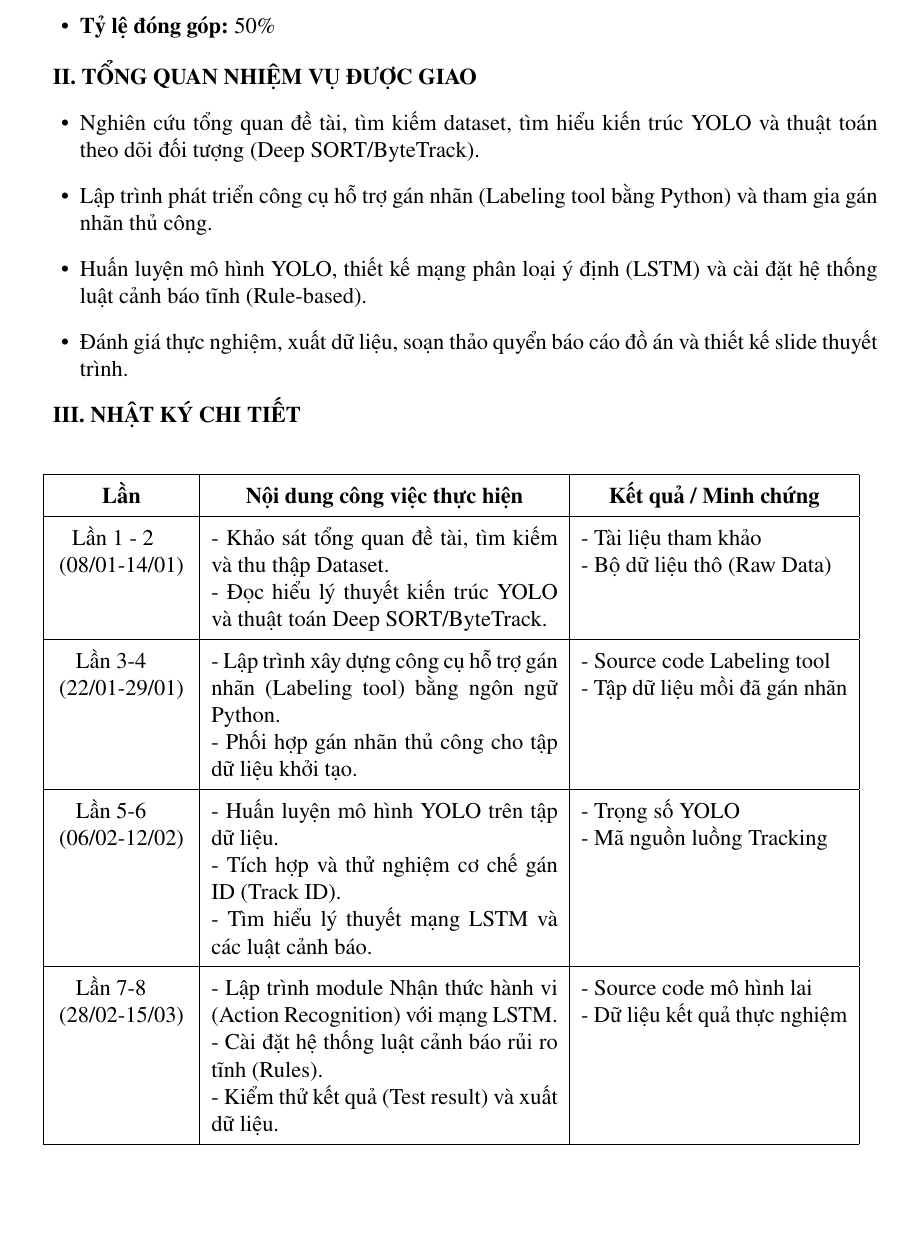
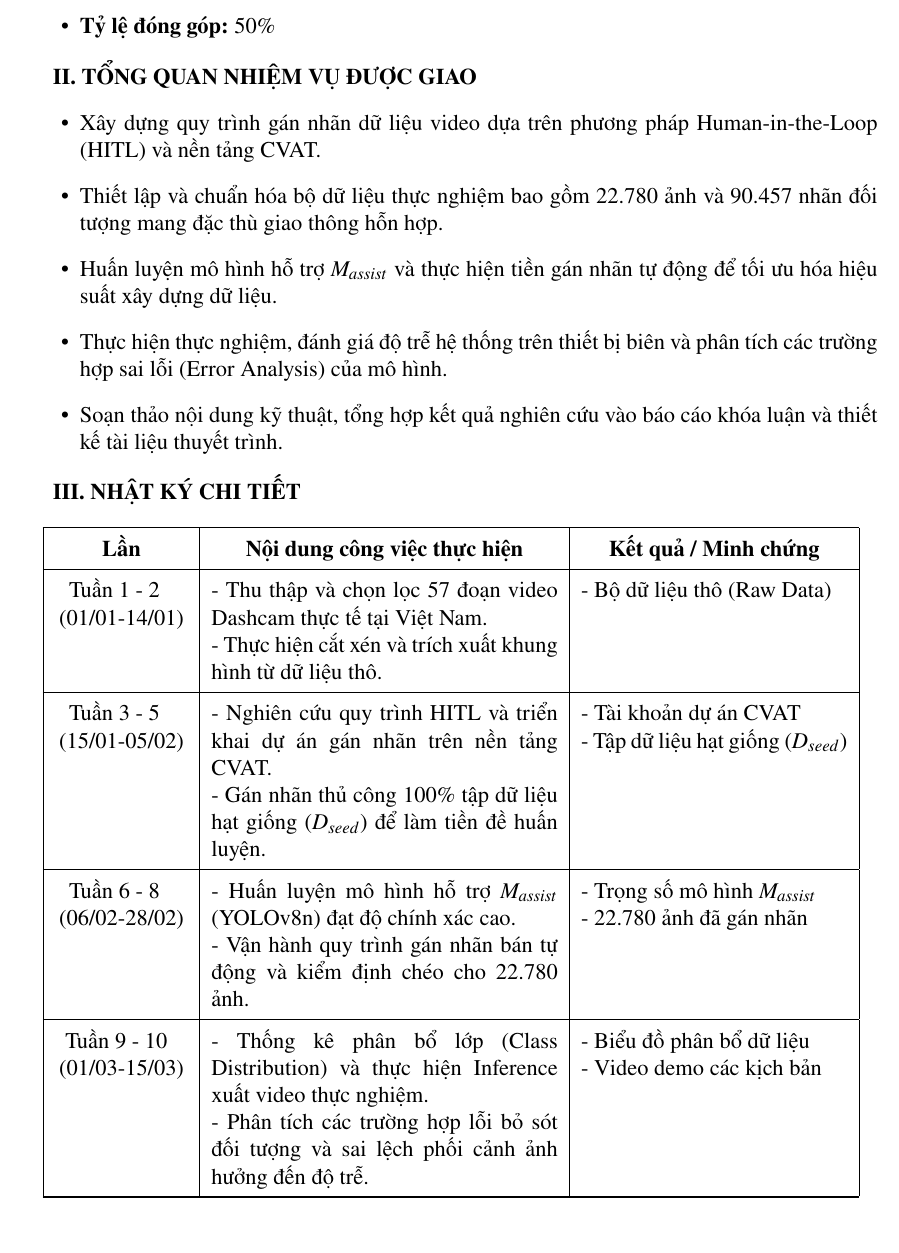
Before and after one commit to hieuphampm/Early-Detection-of-Vehicles-Cut-in-Maneuvers-in-Mixed-Traffic, a LaTeX thesis (Thesis/appendix/appendix_sieu.tex): part of page 2 of 3, cut so that both start at the same text. Compiled offline with pdfLaTeX.

Commit message:
add work_sieu

```diff
--- a/Thesis/appendix/appendix_sieu.tex
+++ b/Thesis/appendix/appendix_sieu.tex
@@ -64,7 +64,7 @@
 \fancyhf{}
 \fancyhead[L]{Khóa luận tốt nghiệp}
 \fancyhead[R]{\nouppercase{\leftmark}}
-\fancyfoot[L]{Phạm Phước Minh Hiếu - Công nghệ Thông tin - Khoa Công nghệ}
+\fancyfoot[L]{Cao Sỹ Siêu - Công nghệ Thông tin - Khoa Công nghệ}
 \fancyfoot[R]{\thepage/\pageref{LastPage}}
 
 % ========================================================
@@ -147,10 +147,11 @@
 
 \textbf{II. TỔNG QUAN NHIỆM VỤ ĐƯỢC GIAO}
 \begin{itemize}
-	\item Nghiên cứu tổng quan đề tài, tìm kiếm dataset, tìm hiểu kiến trúc YOLO và thuật toán theo dõi đối tượng (Deep SORT/ByteTrack).
-	\item Lập trình phát triển công cụ hỗ trợ gán nhãn (Labeling tool bằng Python) và tham gia gán nhãn thủ công.
-	\item Huấn luyện mô hình YOLO, thiết kế mạng phân loại ý định (LSTM) và cài đặt hệ thống luật cảnh báo tĩnh (Rule-based).
-	\item Đánh giá thực nghiệm, xuất dữ liệu, soạn thảo quyển báo cáo đồ án và thiết kế slide thuyết trình.
+    \item Xây dựng quy trình gán nhãn dữ liệu video dựa trên phương pháp Human-in-the-Loop (HITL) và nền tảng CVAT.
+    \item Thiết lập và chuẩn hóa bộ dữ liệu thực nghiệm bao gồm 22.780 ảnh và 90.457 nhãn đối tượng mang đặc thù giao thông hỗn hợp.
+    \item Huấn luyện mô hình hỗ trợ $M_{assist}$ và thực hiện tiền gán nhãn tự động để tối ưu hóa hiệu suất xây dựng dữ liệu.
+    \item Thực hiện thực nghiệm, đánh giá độ trễ hệ thống trên thiết bị biên và phân tích các trường hợp sai lỗi (Error Analysis) của mô hình.
+    \item Soạn thảo nội dung kỹ thuật, tổng hợp kết quả nghiên cứu vào báo cáo khóa luận và thiết kế tài liệu thuyết trình.
 \end{itemize}
 
 \textbf{III. NHẬT KÝ CHI TIẾT}
@@ -159,4 +159,5 @@
 \renewcommand{\arraystretch}{1.5}
+\centering
 \begin{longtable}{|>{\centering\arraybackslash}p{2.5cm}|p{6.5cm}|p{5cm}|}
     \hline
     \textbf{Lần} & \multicolumn{1}{c|}{\textbf{Nội dung công việc thực hiện}} & \multicolumn{1}{c|}{\textbf{Kết quả / Minh chứng}} \\
@@ -173,34 +174,26 @@
     \endfoot
     \endlastfoot
 
-		% --- NHẬP NỘI DUNG NHẬT KÝ VÀO ĐÂY ---
-		Lần 1 - 2 \newline (08/01-14/01)  &
-		- Khảo sát tổng quan đề tài, tìm kiếm và thu thập Dataset. \newline
-		- Đọc hiểu lý thuyết kiến trúc YOLO và thuật toán Deep SORT/ByteTrack. &
-		- Tài liệu tham khảo \newline
-		- Bộ dữ liệu thô (Raw Data) \\
-		\hline
+    Tuần 1 - 2 \newline (01/01-14/01) &
+    - Thu thập và chọn lọc 57 đoạn video Dashcam thực tế tại Việt Nam. \newline
+    - Thực hiện cắt xén và trích xuất khung hình từ dữ liệu thô. &
+    - Bộ dữ liệu thô (Raw Data) \\ \hline
 
-		Lần 3-4 \newline (22/01-29/01)  &
-		- Lập trình xây dựng công cụ hỗ trợ gán nhãn (Labeling tool) bằng ngôn ngữ Python. \newline
-		- Phối hợp gán nhãn thủ công cho tập dữ liệu khởi tạo. &
-		- Source code Labeling tool \newline
-		- Tập dữ liệu mồi đã gán nhãn \\
-		\hline
+    Tuần 3 - 5 \newline (15/01-05/02) &
+    - Nghiên cứu quy trình HITL và triển khai dự án gán nhãn trên nền tảng CVAT. \newline
+    - Gán nhãn thủ công 100\% tập dữ liệu hạt giống ($D_{seed}$) để làm tiền đề huấn luyện. &
+    - Tài khoản dự án CVAT \newline
+    - Tập dữ liệu hạt giống ($D_{seed}$) \\ \hline
 
-		Lần 5-6 \newline (06/02-12/02)  &
-		- Huấn luyện mô hình YOLO trên tập dữ liệu. \newline
-		- Tích hợp và thử nghiệm cơ chế gán ID (Track ID). \newline
-		- Tìm hiểu lý thuyết mạng LSTM và các luật cảnh báo. &
-		- Trọng số YOLO \newline
-		- Mã nguồn luồng Tracking \\
-		\hline
+    Tuần 6 - 8 \newline (06/02-28/02) &
+    - Huấn luyện mô hình hỗ trợ $M_{assist}$ (YOLOv8n) đạt độ chính xác cao. \newline
+    - Vận hành quy trình gán nhãn bán tự động và kiểm định chéo cho 22.780 ảnh. &
+    - Trọng số mô hình $M_{assist}$ \newline
+    - 22.780 ảnh đã gán nhãn \\ \hline
 
-		Lần 7-8 \newline (28/02-15/03)  &
-		- Lập trình module Nhận thức hành vi (Action Recognition) với mạng LSTM. \newline
-		- Cài đặt hệ thống luật cảnh báo rủi ro tĩnh (Rules). \newline
-		- Kiểm thử kết quả (Test result) và xuất dữ liệu. &
-		- Source code mô hình lai \newline
-		- Dữ liệu kết quả thực nghiệm \\
-		\hline
+    Tuần 9 - 10 \newline (01/03-15/03) &
+    - Thống kê phân bổ lớp (Class Distribution) và thực hiện Inference xuất video thực nghiệm. \newline
+    - Phân tích các trường hợp lỗi bỏ sót đối tượng và sai lệch phối cảnh ảnh hưởng đến độ trễ. &
+    - Biểu đồ phân bổ dữ liệu \newline
+    - Video demo các kịch bản \\ \hline
 
```
Also changed, not shown: Thesis/appendix/appendix_sieu.pdf (added), Thesis/appendix/appendix_sieu.tex (20 more changed lines). Lines whose indentation alone changed are shown as unchanged.
